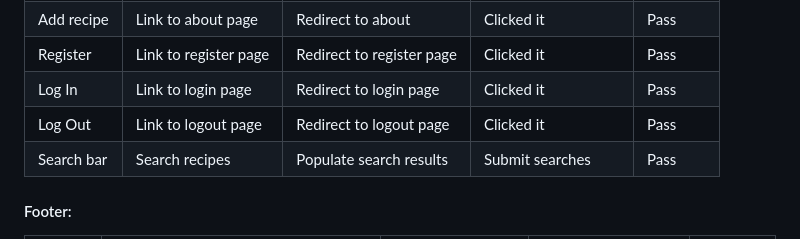
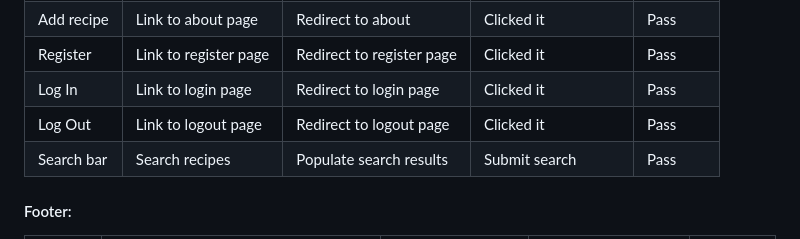
Before and after one commit to SaraMehlis/Chilled-Beans, a Markdown page: testing.md, the part around the change. Drawn GitHub-style.

```diff
--- a/testing.md
+++ b/testing.md
@@ -56,7 +56,7 @@ Due to the nature of the code and the need to accommodate complex expressions, I
 | Register | Link to register page | Redirect to register page | Clicked it | Pass |
 | Log In | Link to login page | Redirect to login page | Clicked it | Pass |
 | Log Out | Link to logout page | Redirect to logout page | Clicked it | Pass |
-| Search bar | Search recipes | Populate search results | Submit searches | Pass |
+| Search bar | Search recipes | Populate search results | Submit search | Pass |
 
 #### Footer:
 | Feature | Action | Expected outcome | Testing Performance | Pass/Fail |
```
Also changed, not shown: README.md (+53 -5 lines).
